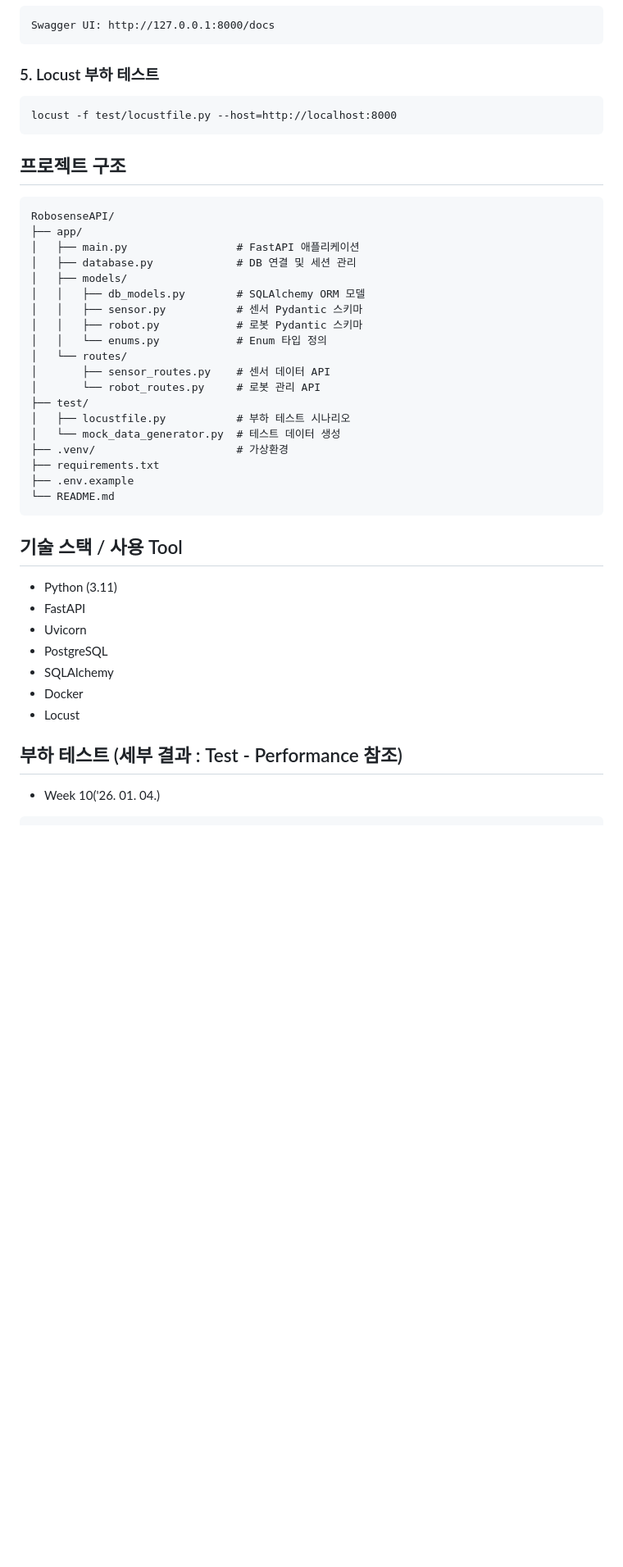
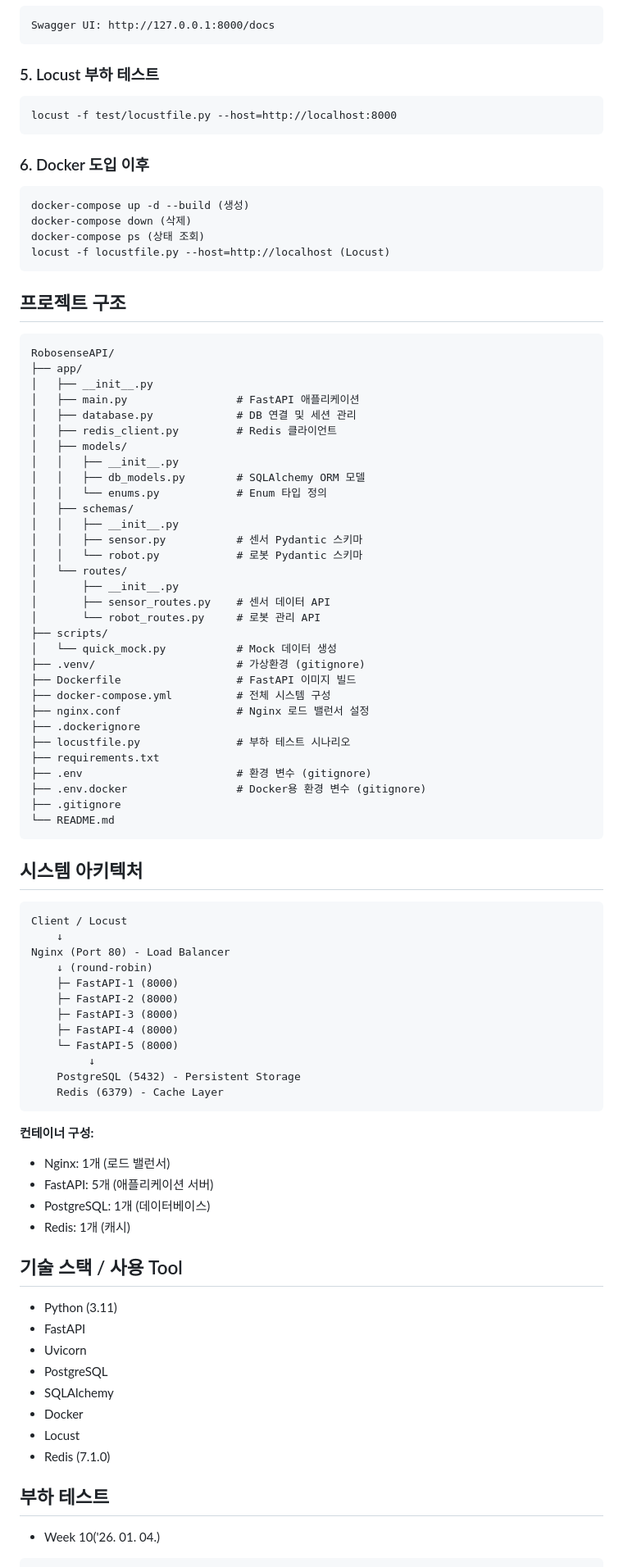
Before and after one commit to JeongGihun/Project_RoboSenseAPI, a Markdown page: README.md, the part around one of its changes. Shown at 82% size. Rendered like a GitHub page; blank space fills up the shorter version.

Commit message:
Update README_Week12.md

````diff
--- a/README.md
+++ b/README.md
@@ -53,28 +56,69 @@ Swagger UI: http://127.0.0.1:8000/docs
 locust -f test/locustfile.py --host=http://localhost:8000
 ```
 
+### 6. Docker 도입 이후
+```
+docker-compose up -d --build (생성)
+docker-compose down (삭제)
+docker-compose ps (상태 조회)
+locust -f locustfile.py --host=http://localhost (Locust)
+```
+
 ## 프로젝트 구조
 ```
 RobosenseAPI/
 ├── app/
+│   ├── __init__.py
 │   ├── main.py                 # FastAPI 애플리케이션
 │   ├── database.py             # DB 연결 및 세션 관리
+│   ├── redis_client.py         # Redis 클라이언트
 │   ├── models/
+│   │   ├── __init__.py
 │   │   ├── db_models.py        # SQLAlchemy ORM 모델
+│   │   └── enums.py            # Enum 타입 정의
+│   ├── schemas/
+│   │   ├── __init__.py
 │   │   ├── sensor.py           # 센서 Pydantic 스키마
-│   │   ├── robot.py            # 로봇 Pydantic 스키마
-│   │   └── enums.py            # Enum 타입 정의
+│   │   └── robot.py            # 로봇 Pydantic 스키마
 │   └── routes/
+│       ├── __init__.py
 │       ├── sensor_routes.py    # 센서 데이터 API
 │       └── robot_routes.py     # 로봇 관리 API
-├── test/
-│   ├── locustfile.py           # 부하 테스트 시나리오
-│   └── mock_data_generator.py  # 테스트 데이터 생성
-├── .venv/                      # 가상환경
+├── scripts/
+│   └── quick_mock.py           # Mock 데이터 생성
+├── .venv/                      # 가상환경 (gitignore)
+├── Dockerfile                  # FastAPI 이미지 빌드
+├── docker-compose.yml          # 전체 시스템 구성
+├── nginx.conf                  # Nginx 로드 밸런서 설정
+├── .dockerignore
+├── locustfile.py               # 부하 테스트 시나리오
 ├── requirements.txt
-├── .env.example
+├── .env                        # 환경 변수 (gitignore)
+├── .env.docker                 # Docker용 환경 변수 (gitignore)
+├── .gitignore
 └── README.md
 ```
+## 시스템 아키텍처
+```
+Client / Locust
+    ↓
+Nginx (Port 80) - Load Balancer
+    ↓ (round-robin)
+    ├─ FastAPI-1 (8000)
+    ├─ FastAPI-2 (8000)
+    ├─ FastAPI-3 (8000)
+    ├─ FastAPI-4 (8000)
+    └─ FastAPI-5 (8000)
+         ↓
+    PostgreSQL (5432) - Persistent Storage
+    Redis (6379) - Cache Layer
+```
+
+**컨테이너 구성:**
+- Nginx: 1개 (로드 밸런서)
+- FastAPI: 5개 (애플리케이션 서버)
+- PostgreSQL: 1개 (데이터베이스)
+- Redis: 1개 (캐시)
 
 ## 기술 스택 / 사용 Tool
 - Python (3.11)
@@ -84,8 +128,9 @@ RobosenseAPI/
 - SQLAlchemy
 - Docker
 - Locust
+- Redis (7.1.0)
 
-## 부하 테스트 (세부 결과 : Test - Performance 참조)
+## 부하 테스트
 - Week 10('26. 01. 04.)
 ```
 기준 : User 50명, Spawn Rate 5명/초, Data 50,000개
````
Also changed, not shown: other parts of README.md (+23 -3 lines).
